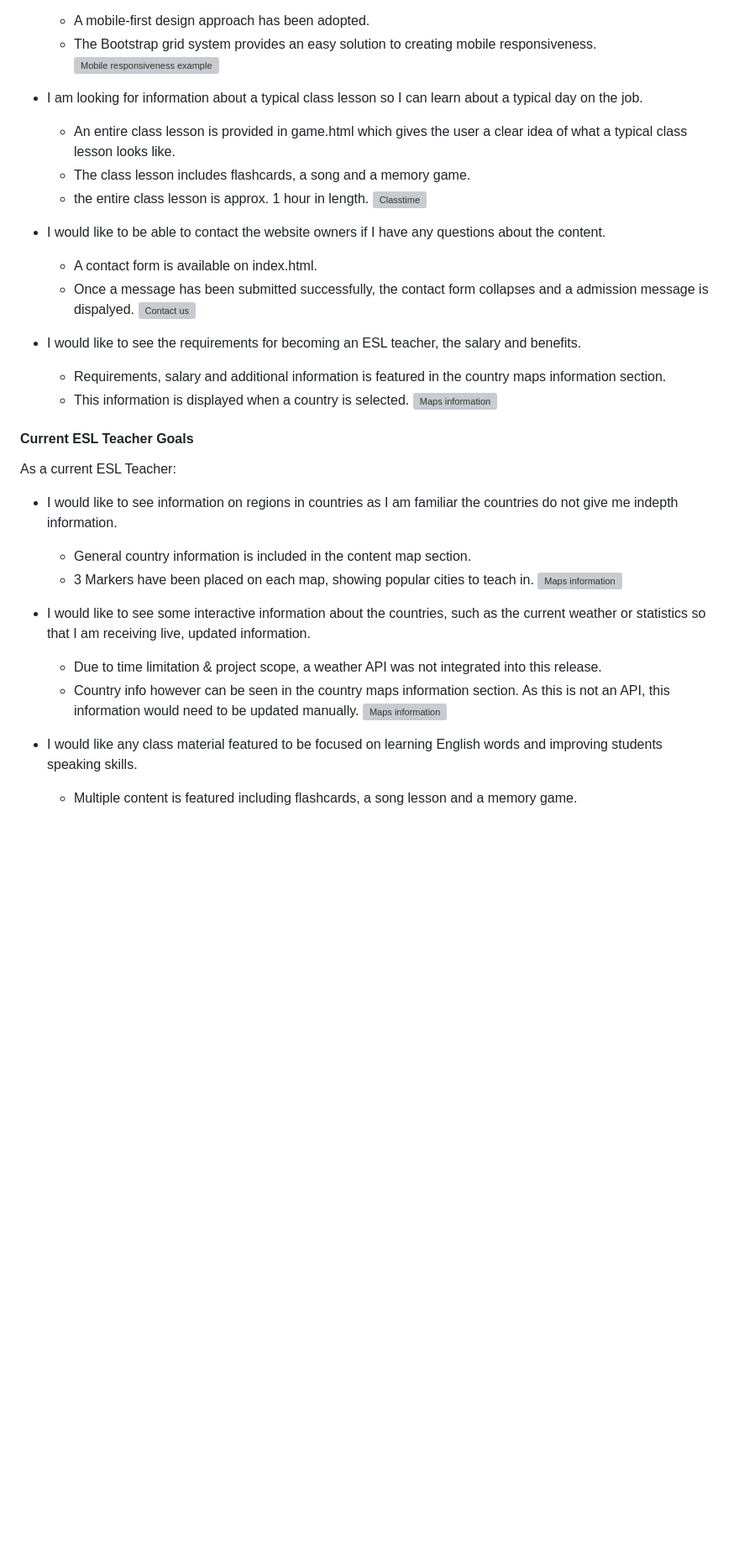
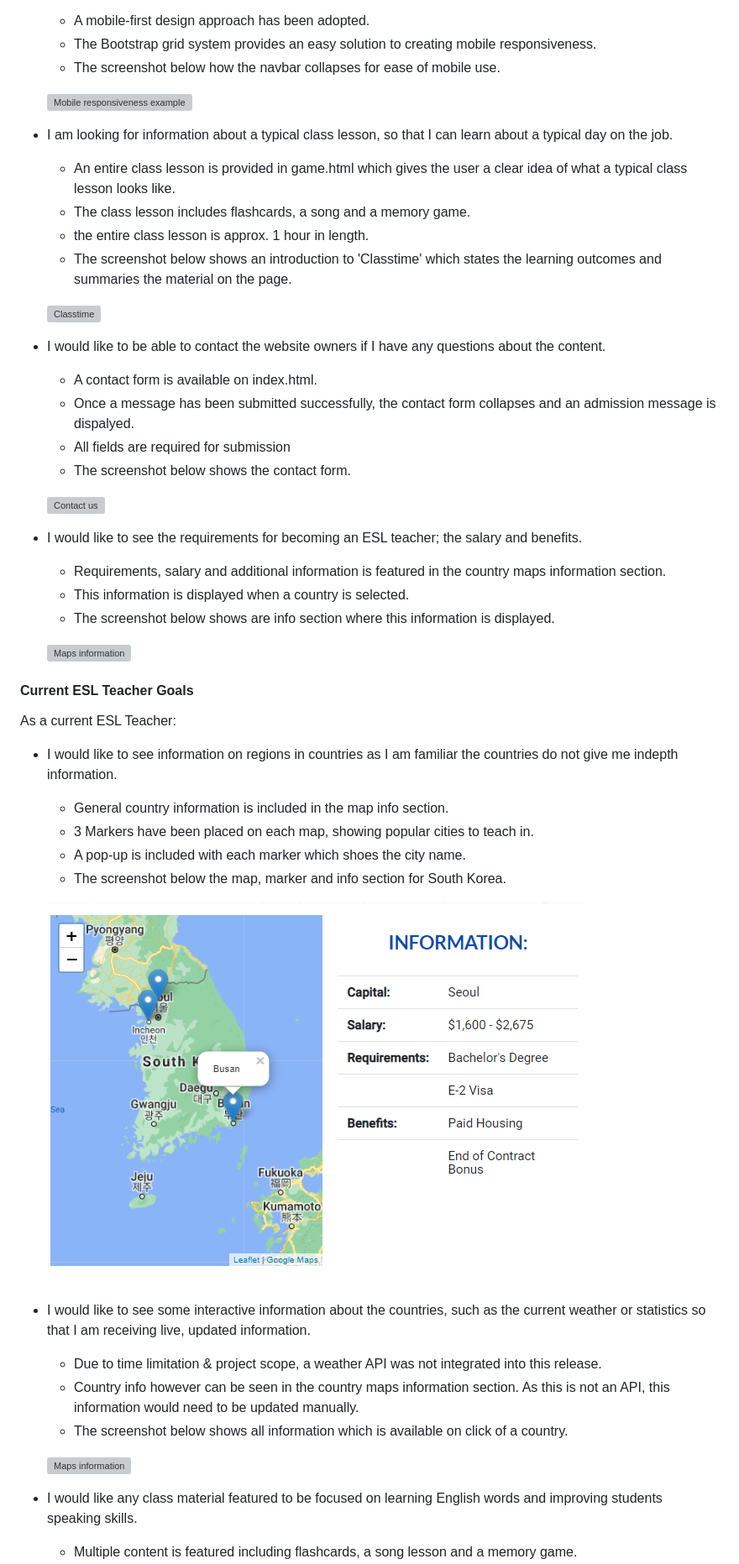
Before and after one commit to Code-Institute-Submissions/TeachFlow, a Markdown page: testing.md, the part around the change printed below. Shown: that part at 84% size. Drawn GitHub-style; pictures changed too: assets/images/readme_files/marker.png (added); blank space fills up the shorter version; grey boxes are pictures that could not be loaded.

Commit message:
Edit user stories evaluation in testing.md

```diff
--- a/testing.md
+++ b/testing.md
@@ -18,36 +19,50 @@ As a potential ESL teacher:
     * A mobile-first design approach has been adopted.
     * The Bootstrap grid system provides an easy solution to creating mobile responsiveness.
+    * The screenshot below how the navbar collapses for ease of mobile use.
+
      ![Mobile responsiveness example](assets/images/readme_files/mobilerespons.png)
 
-* I am looking for information about a typical class lesson so I can learn about a typical day on the job.
+* I am looking for information about a typical class lesson, so that I can learn about a typical day on the job.
     * An entire class lesson is provided in game.html which gives the user a clear idea of what a typical class lesson looks like.
     * The class lesson includes flashcards, a song and a memory game.
     * the entire class lesson is approx. 1 hour in length.
+    * The screenshot below shows an introduction to 'Classtime' which states the learning outcomes and summaries the material on the page.
+
     ![Classtime](assets/images/readme_files/classtime.png)
 
 * I would like to be able to contact the website owners if I have any questions about the content.
     * A contact form is available on index.html.
-    * Once a message has been submitted successfully, the contact form collapses and a admission message is dispalyed.
+    * Once a message has been submitted successfully, the contact form collapses and an admission message is dispalyed.
+    * All fields are required for submission
+    * The screenshot below shows the contact form.
+
     ![Contact us](assets/images/readme_files/contact.png)
 
-* I would like to see the requirements for becoming an ESL teacher, the salary and benefits.
+* I would like to see the requirements for becoming an ESL teacher; the salary and benefits.
     * Requirements, salary and additional information is featured in the country maps information section.
     * This information is displayed when a country is selected.
+    * The screenshot below shows are info section where this information is displayed.
+
     ![Maps information](assets/images/readme_files/mapinfo.png)
 
 #### Current ESL Teacher Goals
 As a current ESL Teacher:
 
 * I would like to see information on regions in countries as I am familiar the countries do not give me indepth information.
-    * General country information is included in the content map section.
+    * General country information is included in the map info section.
     * 3 Markers have been placed on each map, showing popular cities to teach in.
-    ![Maps information](assets/images/readme_files/mapinfo.png)
+    * A pop-up is included with each marker which shoes the city name.
+    * The screenshot below the map, marker and info section for South Korea.
+
+    ![Maps information](assets/images/readme_files/marker.png)
 
 
 * I would like to see some interactive information about the countries, such as the current weather or statistics so that I am receiving live, updated information.
     * Due to time limitation & project scope, a weather API was not integrated into this release.
     * Country info however can be seen in the country maps information section.
         As this is not an API, this information would need to be updated manually.
+    * The screenshot below shows all information which is available on click of a country.
+
     ![Maps information](assets/images/readme_files/mapinfo.png)
 
 
```
Also changed, not shown: other parts of testing.md (+12 -6 lines), README.md (+1 -1 lines).
